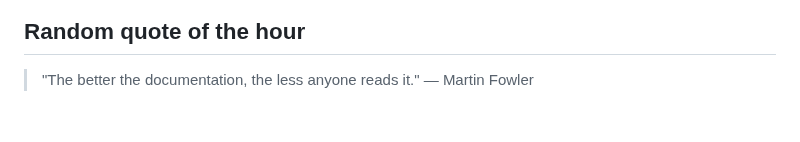
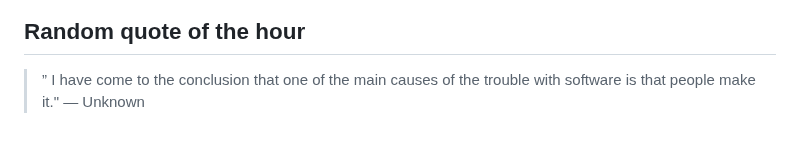
Before and after one commit to slowpoke111/slowpoke111, a Markdown page: README.md, the part around the change. Rendered like a GitHub page.

Commit message:
Add random quote of the hour

```diff
--- a/README.md
+++ b/README.md
@@ -54,4 +54,4 @@
  <link rel="stylesheet" type='text/css' href="https://cdn.jsdelivr.net/gh/devicons/devicon@latest/devicon.min.css
 
 ## Random quote of the hour
-> "The better the documentation, the less anyone reads it." — Martin Fowler
+> ” I have come to the conclusion that one of the main causes of the trouble with software is that people make it."  — Unknown
```
